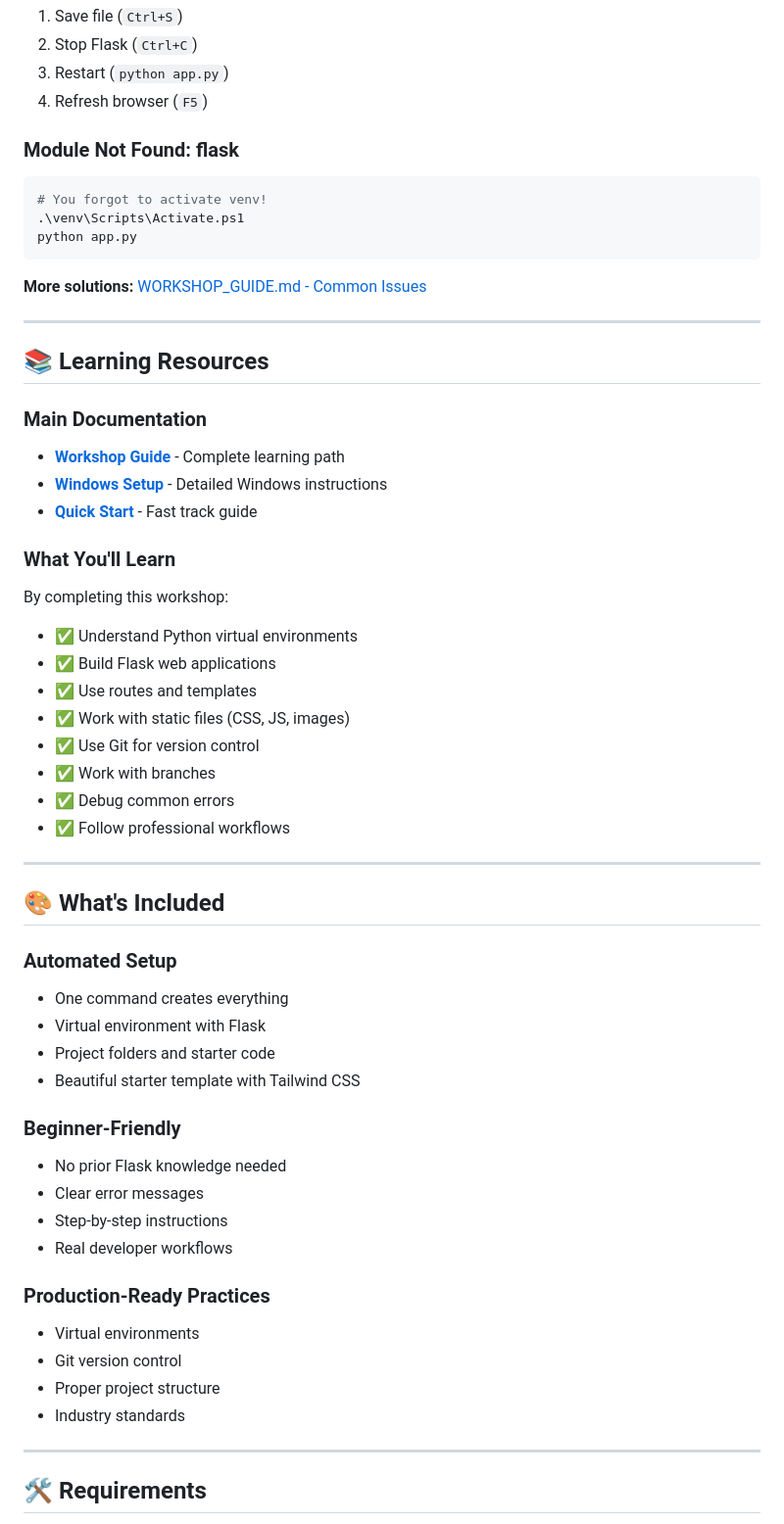
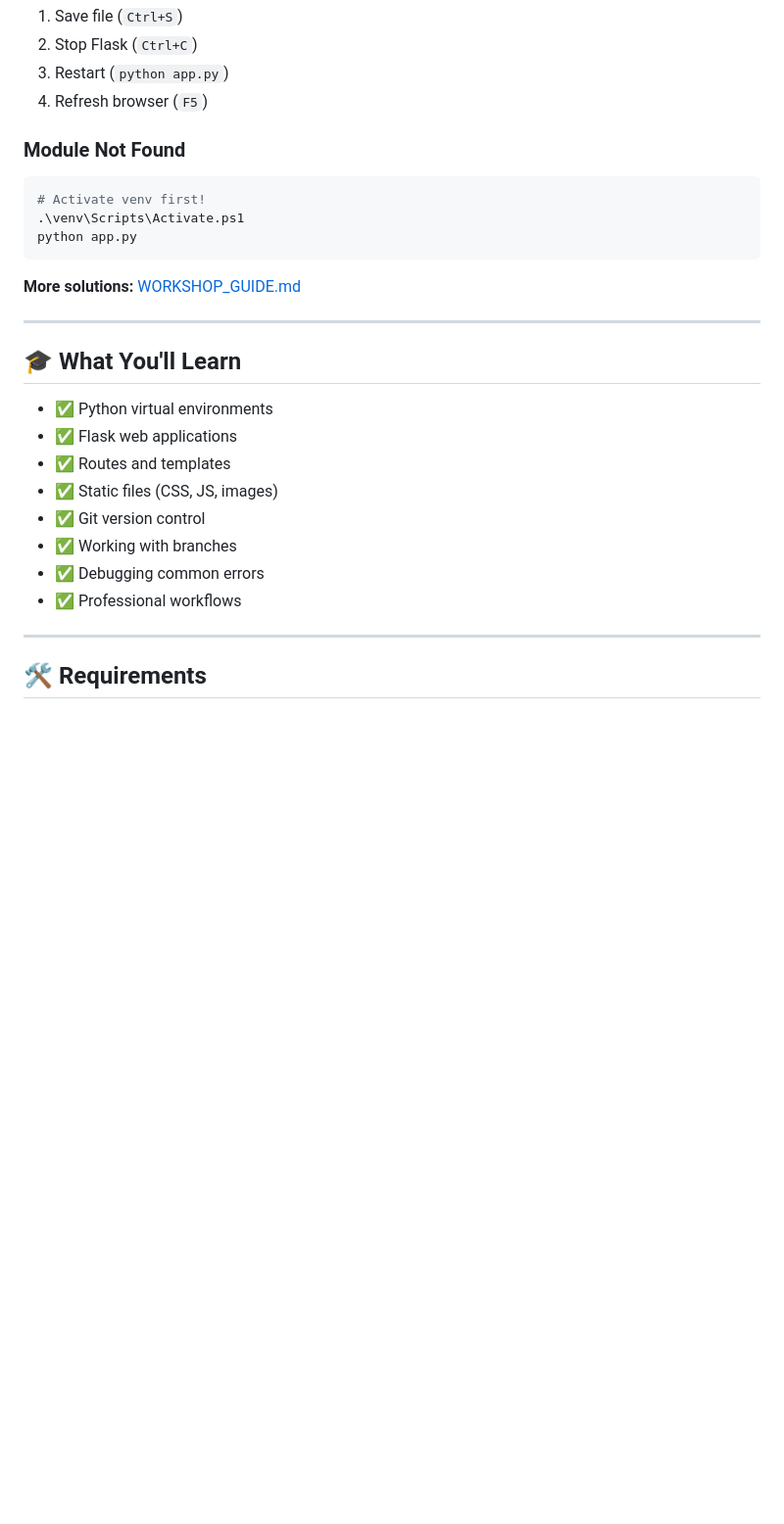
Before and after one commit to DANI-cloud-del/Flask-Workshop-Assistant, a Markdown page: README.md, the part around one of its changes. Shown at 98% size. Drawn GitHub-style; blank space fills up the shorter version.

Commit message:
Simplify README - remove references to deleted docs

````diff
--- a/README.md
+++ b/README.md
@@ -156,57 +152,27 @@ git config --global user.name "Your Name"
 3. Restart (`python app.py`)
 4. Refresh browser (`F5`)
 
-### Module Not Found: flask
+### Module Not Found
 ```powershell
-# You forgot to activate venv!
+# Activate venv first!
 .\venv\Scripts\Activate.ps1
 python app.py
 ```
 
-**More solutions:** [WORKSHOP_GUIDE.md - Common Issues](WORKSHOP_GUIDE.md#common-issues--solutions)
+**More solutions:** [WORKSHOP_GUIDE.md](WORKSHOP_GUIDE.md#common-issues--solutions)
 
 ---
 
-## 📚 Learning Resources
+## 🎓 What You'll Learn
 
-### Main Documentation
-- **[Workshop Guide](WORKSHOP_GUIDE.md)** - Complete learning path
-- **[Windows Setup](WINDOWS_SETUP.md)** - Detailed Windows instructions
-- **[Quick Start](QUICKSTART.md)** - Fast track guide
-
-### What You'll Learn
-
-By completing this workshop:
-- ✅ Understand Python virtual environments
-- ✅ Build Flask web applications
-- ✅ Use routes and templates
-- ✅ Work with static files (CSS, JS, images)
-- ✅ Use Git for version control
-- ✅ Work with branches
-- ✅ Debug common errors
-- ✅ Follow professional workflows
-
----
-
-## 🎨 What's Included
-
-### Automated Setup
-- One command creates everything
-- Virtual environment with Flask
-- Project folders and starter code
-- Beautiful starter template with Tailwind CSS
-
-### Beginner-Friendly
-- No prior Flask knowledge needed
-- Clear error messages
-- Step-by-step instructions
-- Real developer workflows
-
-### Production-Ready Practices
-- Virtual environments
-- Git version control
-- Proper project structure
-- Industry standards
+- ✅ Python virtual environments
+- ✅ Flask web applications
+- ✅ Routes and templates
+- ✅ Static files (CSS, JS, images)
+- ✅ Git version control
+- ✅ Working with branches
+- ✅ Debugging common errors
+- ✅ Professional workflows
 
 ---
 
````
Also changed, not shown: other parts of README.md (+29 -45 lines).
